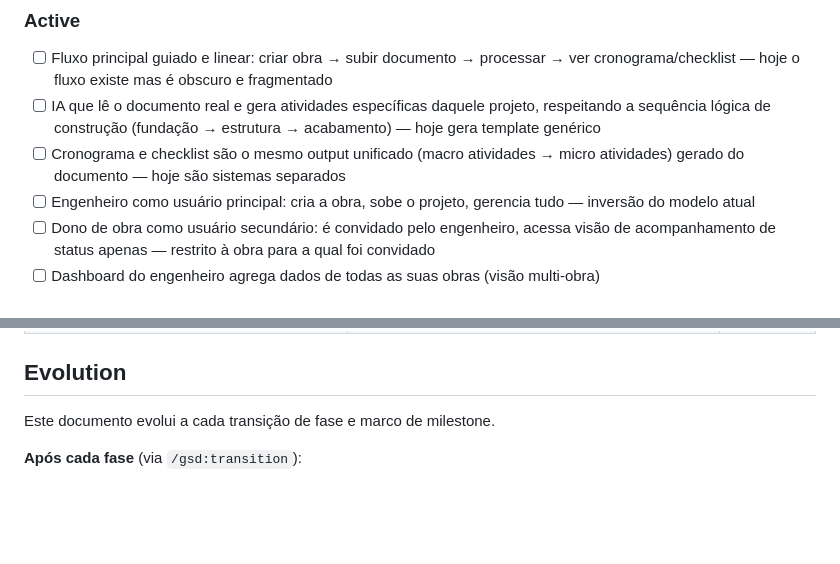
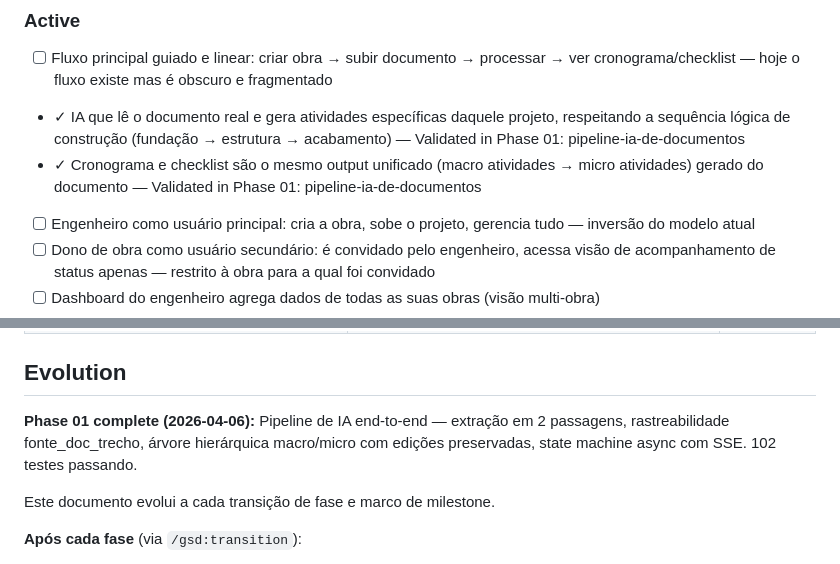
Before and after one commit to andreharing2415/Owner-Control, a Markdown page: .planning/PROJECT.md, 2 parts joined by grey strips. GitHub-like rendering; blank space fills up the shorter version.

Commit message:
docs(phase-01): evolve PROJECT.md after phase completion

```diff
--- a/.planning/PROJECT.md
+++ b/.planning/PROJECT.md
@@ -27,8 +27,8 @@ A partir do documento do projeto, a IA gera macro e micro atividades específica
 ### Active
 
 - [ ] Fluxo principal guiado e linear: criar obra → subir documento → processar → ver cronograma/checklist — hoje o fluxo existe mas é obscuro e fragmentado
-- [ ] IA que lê o documento real e gera atividades específicas daquele projeto, respeitando a sequência lógica de construção (fundação → estrutura → acabamento) — hoje gera template genérico
-- [ ] Cronograma e checklist são o mesmo output unificado (macro atividades → micro atividades) gerado do documento — hoje são sistemas separados
+- ✓ IA que lê o documento real e gera atividades específicas daquele projeto, respeitando a sequência lógica de construção (fundação → estrutura → acabamento) — Validated in Phase 01: pipeline-ia-de-documentos
+- ✓ Cronograma e checklist são o mesmo output unificado (macro atividades → micro atividades) gerado do documento — Validated in Phase 01: pipeline-ia-de-documentos
 - [ ] Engenheiro como usuário principal: cria a obra, sobe o projeto, gerencia tudo — inversão do modelo atual
 - [ ] Dono de obra como usuário secundário: é convidado pelo engenheiro, acessa visão de acompanhamento de status apenas — restrito à obra para a qual foi convidado
 - [ ] Dashboard do engenheiro agrega dados de todas as suas obras (visão multi-obra)
@@ -82,6 +82,8 @@ A partir do documento do projeto, a IA gera macro e micro atividades específica
 
 ## Evolution
 
+**Phase 01 complete (2026-04-06):** Pipeline de IA end-to-end — extração em 2 passagens, rastreabilidade fonte_doc_trecho, árvore hierárquica macro/micro com edições preservadas, state machine async com SSE. 102 testes passando.
+
 Este documento evolui a cada transição de fase e marco de milestone.
 
 **Após cada fase** (via `/gsd:transition`):
```
